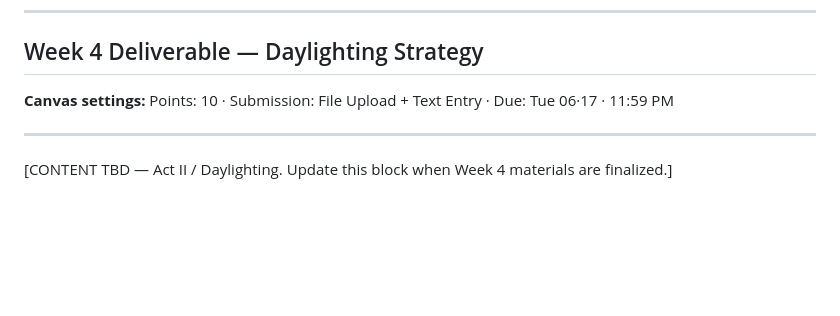
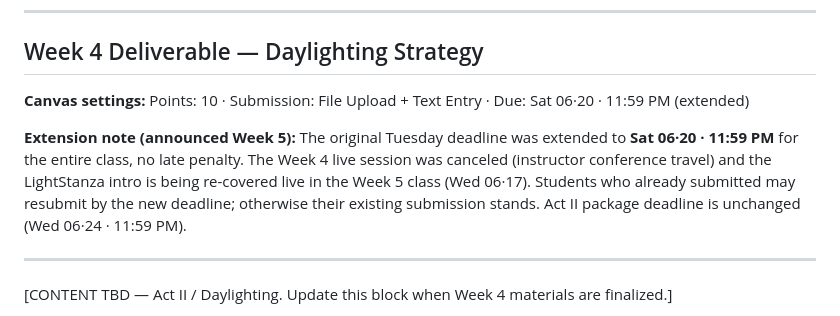
Before and after one commit to kurtneiswender/aeis-su26, a Markdown page: assignments/Su 26 AEIS Canvas Assignments.md, the part around the change. Drawn GitHub-style; blank space fills up the shorter version.

Commit message:
Extend Week 4 deliverable deadline to Sat 06-20 11:59 PM
Class-wide extension, no penalty — Week 4 live session canceled
(instructor travel) and LightStanza intro re-covered in Week 5.
On-time submitters may resubmit. Act II deadline unchanged.

Co-Authored-By: Claude Opus 4.8 <noreply@anthropic.com>

```diff
--- a/assignments/Su 26 AEIS Canvas Assignments.md
+++ b/assignments/Su 26 AEIS Canvas Assignments.md
@@ -172,7 +172,9 @@ NAAB alignment: SC.4B (primary) · SC.4E (secondary)
 
 ## Week 4 Deliverable — Daylighting Strategy
 
-**Canvas settings:** Points: 10 · Submission: File Upload + Text Entry · Due: Tue 06·17 · 11:59 PM
+**Canvas settings:** Points: 10 · Submission: File Upload + Text Entry · Due: Sat 06·20 · 11:59 PM (extended)
+
+**Extension note (announced Week 5):** The original Tuesday deadline was extended to **Sat 06·20 · 11:59 PM** for the entire class, no late penalty. The Week 4 live session was canceled (instructor conference travel) and the LightStanza intro is being re-covered live in the Week 5 class (Wed 06·17). Students who already submitted may resubmit by the new deadline; otherwise their existing submission stands. Act II package deadline is unchanged (Wed 06·24 · 11:59 PM).
 
 ---
 
```
